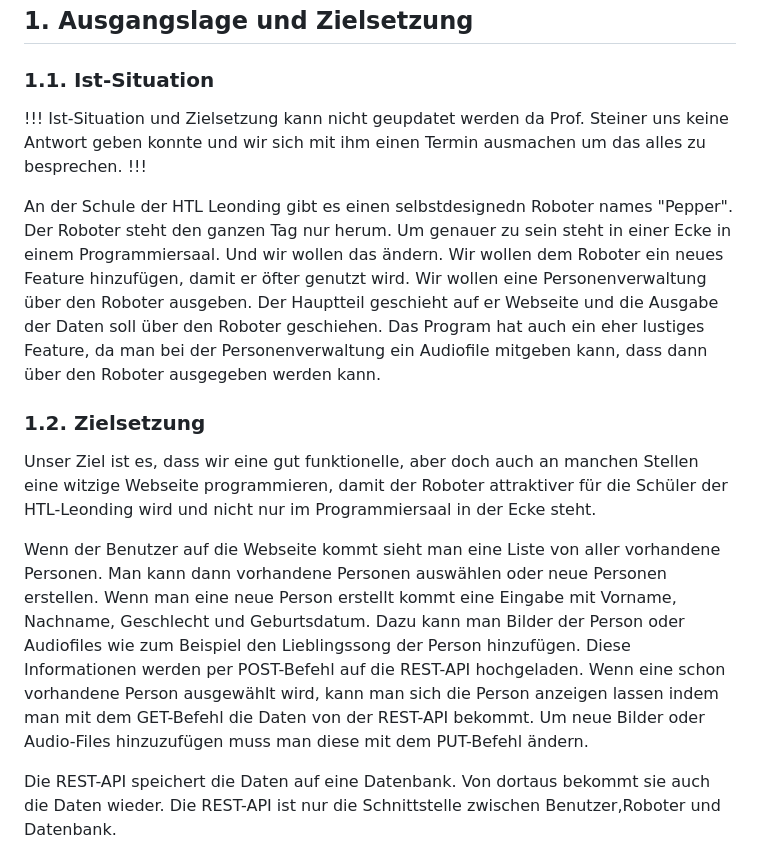
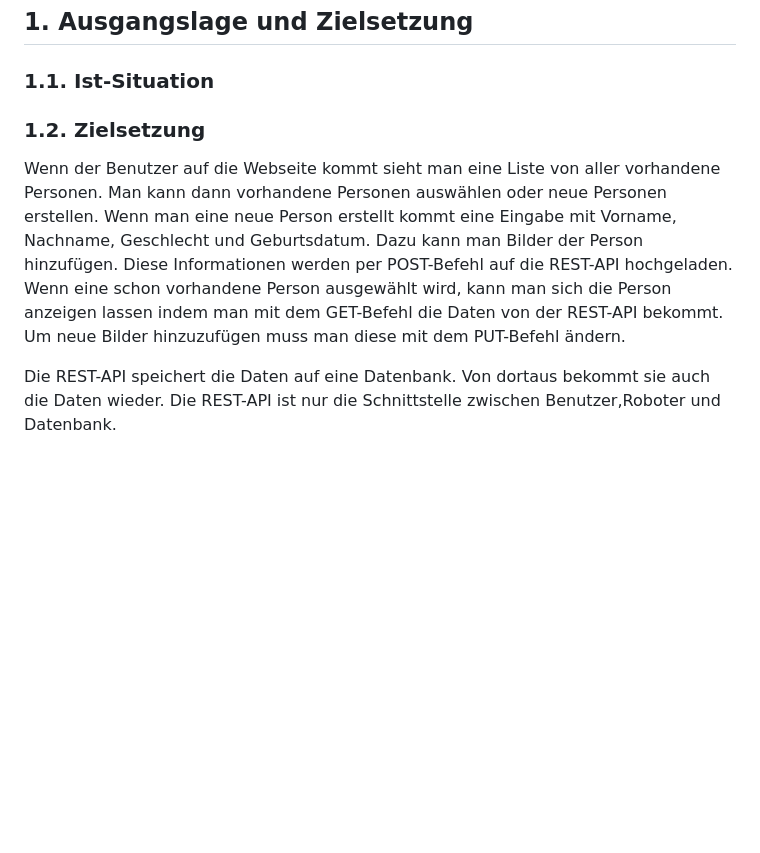
Before and after one commit to WMC-AHIF-2022/Pepper-Core, a Markdown page: Readme.md, the part around the change. Rendered like a GitHub page; blank space fills up the shorter version.

```diff
--- a/Readme.md
+++ b/Readme.md
@@ -4,20 +4,9 @@
 
 ### 1.1. Ist-Situation
 
-!!!
-Ist-Situation und Zielsetzung kann nicht geupdatet werden da Prof. Steiner uns keine Antwort geben konnte und wir sich mit ihm einen Termin ausmachen um das alles zu besprechen.
-!!!
-
-An der Schule der HTL Leonding gibt es einen selbstdesignedn Roboter names "Pepper". Der Roboter steht den ganzen Tag nur herum.
-Um genauer zu sein steht in einer Ecke in einem Programmiersaal.
-Und wir wollen das ändern. Wir wollen dem Roboter ein neues Feature hinzufügen, damit er öfter genutzt wird.
-Wir wollen eine Personenverwaltung über den Roboter ausgeben. Der Hauptteil geschieht auf er Webseite und die Ausgabe der Daten soll über den Roboter geschiehen. Das Program hat auch ein eher lustiges Feature, da man bei der Personenverwaltung ein Audiofile mitgeben kann, dass dann über den Roboter ausgegeben werden kann.
-
 ### 1.2. Zielsetzung
 
-Unser Ziel ist es, dass wir eine gut funktionelle, aber doch auch an manchen Stellen eine witzige Webseite programmieren, damit der Roboter attraktiver für die Schüler der HTL-Leonding wird und nicht nur im Programmiersaal in der Ecke steht.
-
-Wenn der Benutzer auf die Webseite kommt sieht man eine Liste von aller vorhandene Personen. Man kann dann vorhandene Personen auswählen oder neue Personen erstellen. Wenn man eine neue Person erstellt kommt eine Eingabe mit Vorname, Nachname, Geschlecht und Geburtsdatum. Dazu kann man Bilder der Person oder Audiofiles wie zum Beispiel den Lieblingssong der Person hinzufügen. Diese Informationen werden per POST-Befehl auf die REST-API hochgeladen. Wenn eine schon vorhandene Person ausgewählt wird, kann man sich die Person anzeigen lassen indem man mit dem GET-Befehl die Daten von der REST-API bekommt. Um neue Bilder oder Audio-Files hinzuzufügen muss man diese mit dem PUT-Befehl ändern.
+Wenn der Benutzer auf die Webseite kommt sieht man eine Liste von aller vorhandene Personen. Man kann dann vorhandene Personen auswählen oder neue Personen erstellen. Wenn man eine neue Person erstellt kommt eine Eingabe mit Vorname, Nachname, Geschlecht und Geburtsdatum. Dazu kann man Bilder der Person hinzufügen. Diese Informationen werden per POST-Befehl auf die REST-API hochgeladen. Wenn eine schon vorhandene Person ausgewählt wird, kann man sich die Person anzeigen lassen indem man mit dem GET-Befehl die Daten von der REST-API bekommt. Um neue Bilder hinzuzufügen muss man diese mit dem PUT-Befehl ändern.
 
 Die REST-API speichert die Daten auf eine Datenbank. Von dortaus bekommt sie auch die Daten wieder. Die REST-API ist nur die Schnittstelle zwischen Benutzer,Roboter und Datenbank.
 
```
